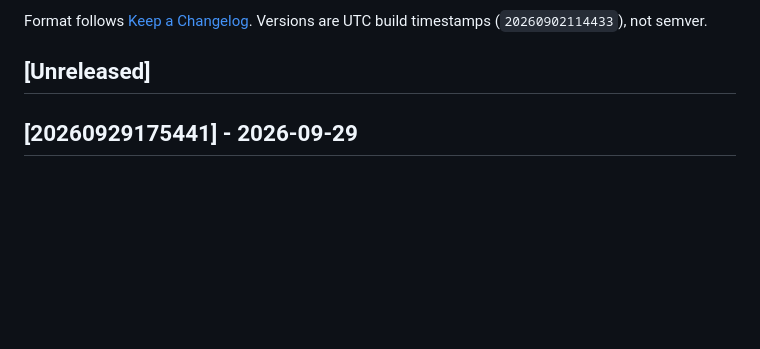
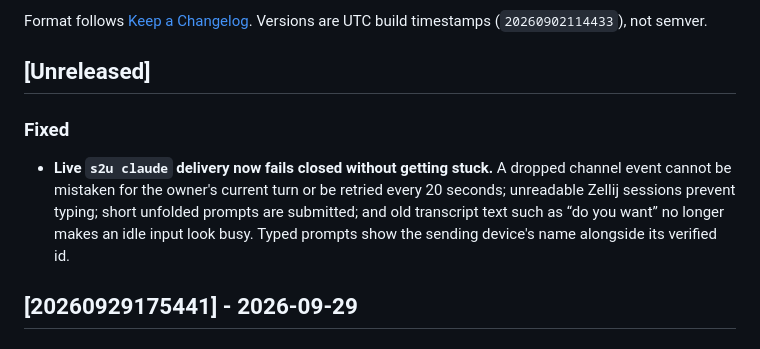
Before and after one commit to share2us/cli, a Markdown page: CHANGELOG.md, the part around the change. GitHub-like rendering; blank space fills up the shorter version.

Commit message:
docs(changelog): note live delivery safeguards

```diff
--- a/CHANGELOG.md
+++ b/CHANGELOG.md
@@ -11,6 +11,15 @@ Format follows [Keep a Changelog](https://keepachangelog.com/en/1.1.0/).
 Versions are UTC build timestamps (`20260902114433`), not semver.
 
 ## [Unreleased]
+
+### Fixed
+
+- **Live `s2u claude` delivery now fails closed without getting stuck.** A
+  dropped channel event cannot be mistaken for the owner's current turn or be
+  retried every 20 seconds; unreadable Zellij sessions prevent typing; short
+  unfolded prompts are submitted; and old transcript text such as “do you
+  want” no longer makes an idle input look busy. Typed prompts show the sending
+  device's name alongside its verified id.
 
 ## [20260929175441] - 2026-09-29
 
```
